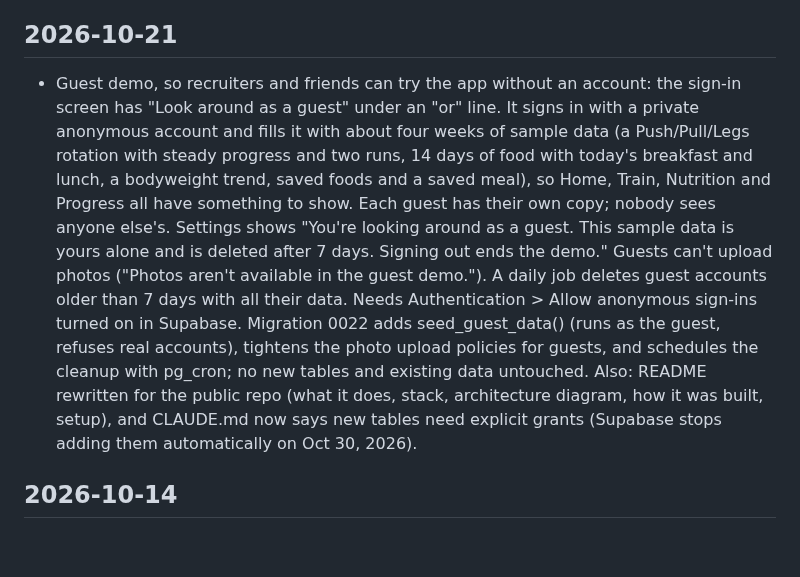
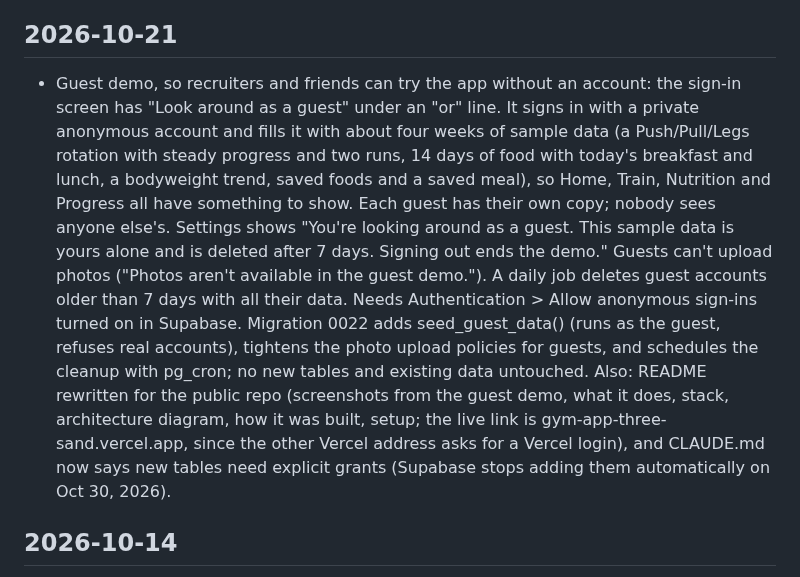
Before and after one commit to cullenheagan/gym-app, a Markdown page: CHANGELOG.md, the part around the change. Rendered like a GitHub page; blank space fills up the shorter version.

```diff
--- a/CHANGELOG.md
+++ b/CHANGELOG.md
@@ -3,7 +3,7 @@
 Newest first. Each entry says what changed and why. Mirrored in the Notion "Gym App" wiki.
 
 ## 2026-10-21
-- Guest demo, so recruiters and friends can try the app without an account: the sign-in screen has "Look around as a guest" under an "or" line. It signs in with a private anonymous account and fills it with about four weeks of sample data (a Push/Pull/Legs rotation with steady progress and two runs, 14 days of food with today's breakfast and lunch, a bodyweight trend, saved foods and a saved meal), so Home, Train, Nutrition and Progress all have something to show. Each guest has their own copy; nobody sees anyone else's. Settings shows "You're looking around as a guest. This sample data is yours alone and is deleted after 7 days. Signing out ends the demo." Guests can't upload photos ("Photos aren't available in the guest demo."). A daily job deletes guest accounts older than 7 days with all their data. Needs Authentication > Allow anonymous sign-ins turned on in Supabase. Migration 0022 adds seed_guest_data() (runs as the guest, refuses real accounts), tightens the photo upload policies for guests, and schedules the cleanup with pg_cron; no new tables and existing data untouched. Also: README rewritten for the public repo (what it does, stack, architecture diagram, how it was built, setup), and CLAUDE.md now says new tables need explicit grants (Supabase stops adding them automatically on Oct 30, 2026).
+- Guest demo, so recruiters and friends can try the app without an account: the sign-in screen has "Look around as a guest" under an "or" line. It signs in with a private anonymous account and fills it with about four weeks of sample data (a Push/Pull/Legs rotation with steady progress and two runs, 14 days of food with today's breakfast and lunch, a bodyweight trend, saved foods and a saved meal), so Home, Train, Nutrition and Progress all have something to show. Each guest has their own copy; nobody sees anyone else's. Settings shows "You're looking around as a guest. This sample data is yours alone and is deleted after 7 days. Signing out ends the demo." Guests can't upload photos ("Photos aren't available in the guest demo."). A daily job deletes guest accounts older than 7 days with all their data. Needs Authentication > Allow anonymous sign-ins turned on in Supabase. Migration 0022 adds seed_guest_data() (runs as the guest, refuses real accounts), tightens the photo upload policies for guests, and schedules the cleanup with pg_cron; no new tables and existing data untouched. Also: README rewritten for the public repo (screenshots from the guest demo, what it does, stack, architecture diagram, how it was built, setup; the live link is gym-app-three-sand.vercel.app, since the other Vercel address asks for a Vercel login), and CLAUDE.md now says new tables need explicit grants (Supabase stops adding them automatically on Oct 30, 2026).
 
 ## 2026-10-14
 - Fix, searching a plain food like banana only showed banana products: USDA's many branded products crowded the plain food out of the results. Search now asks USDA for plain foods (such as Bananas, raw) and for packaged products separately, so plain foods come first, then Open Food Facts, then USDA's branded products. No database change.
```
Also changed, not shown: README.md (+8 -1 lines), docs/screenshots/home.jpg (added), docs/screenshots/nutrition.jpg (added), docs/screenshots/progress.jpg (added), docs/screenshots/train.jpg (added).
